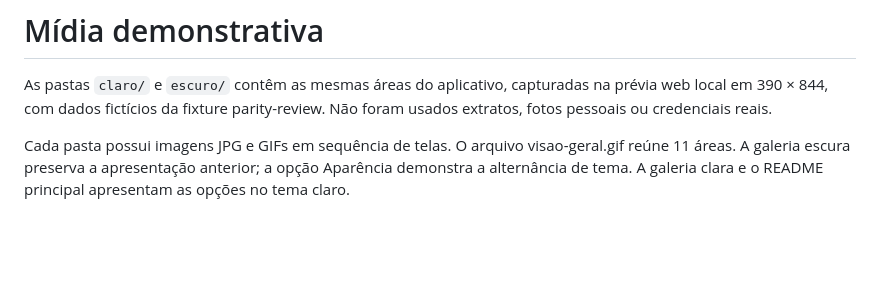
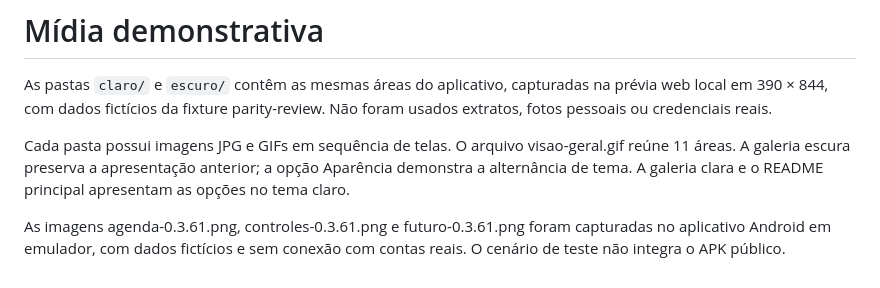
Before and after one commit to Rogeriocsantana/MeuFinanceiro, a Markdown page: docs/media/README.md, the part around the change. Drawn GitHub-style; blank space fills up the shorter version.

```diff
--- a/docs/media/README.md
+++ b/docs/media/README.md
@@ -3,3 +3,5 @@
 As pastas `claro/` e `escuro/` contêm as mesmas áreas do aplicativo, capturadas na prévia web local em 390 × 844, com dados fictícios da fixture parity-review. Não foram usados extratos, fotos pessoais ou credenciais reais.
 
 Cada pasta possui imagens JPG e GIFs em sequência de telas. O arquivo visao-geral.gif reúne 11 áreas. A galeria escura preserva a apresentação anterior; a opção Aparência demonstra a alternância de tema. A galeria clara e o README principal apresentam as opções no tema claro.
+
+As imagens agenda-0.3.61.png, controles-0.3.61.png e futuro-0.3.61.png foram capturadas no aplicativo Android em emulador, com dados fictícios e sem conexão com contas reais. O cenário de teste não integra o APK público.
```
Also changed, not shown: README.md (+1 -1 lines), docs/atualizacoes.md (+21 -0 lines), docs/media/claro/agenda-0.3.61.png (added), docs/media/claro/controles-0.3.61.png (added), docs/media/claro/futuro-0.3.61.png (added), 13 other files.
